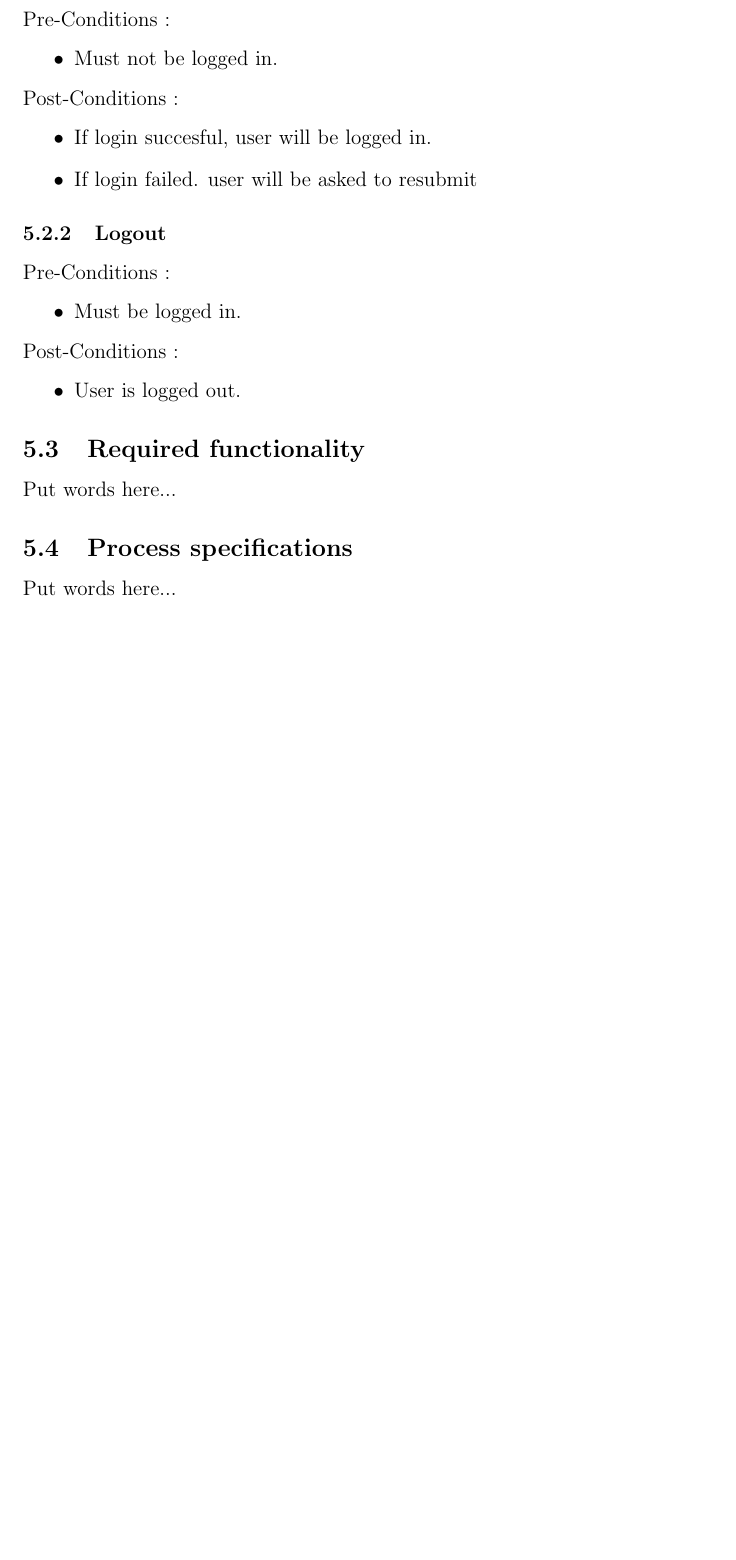
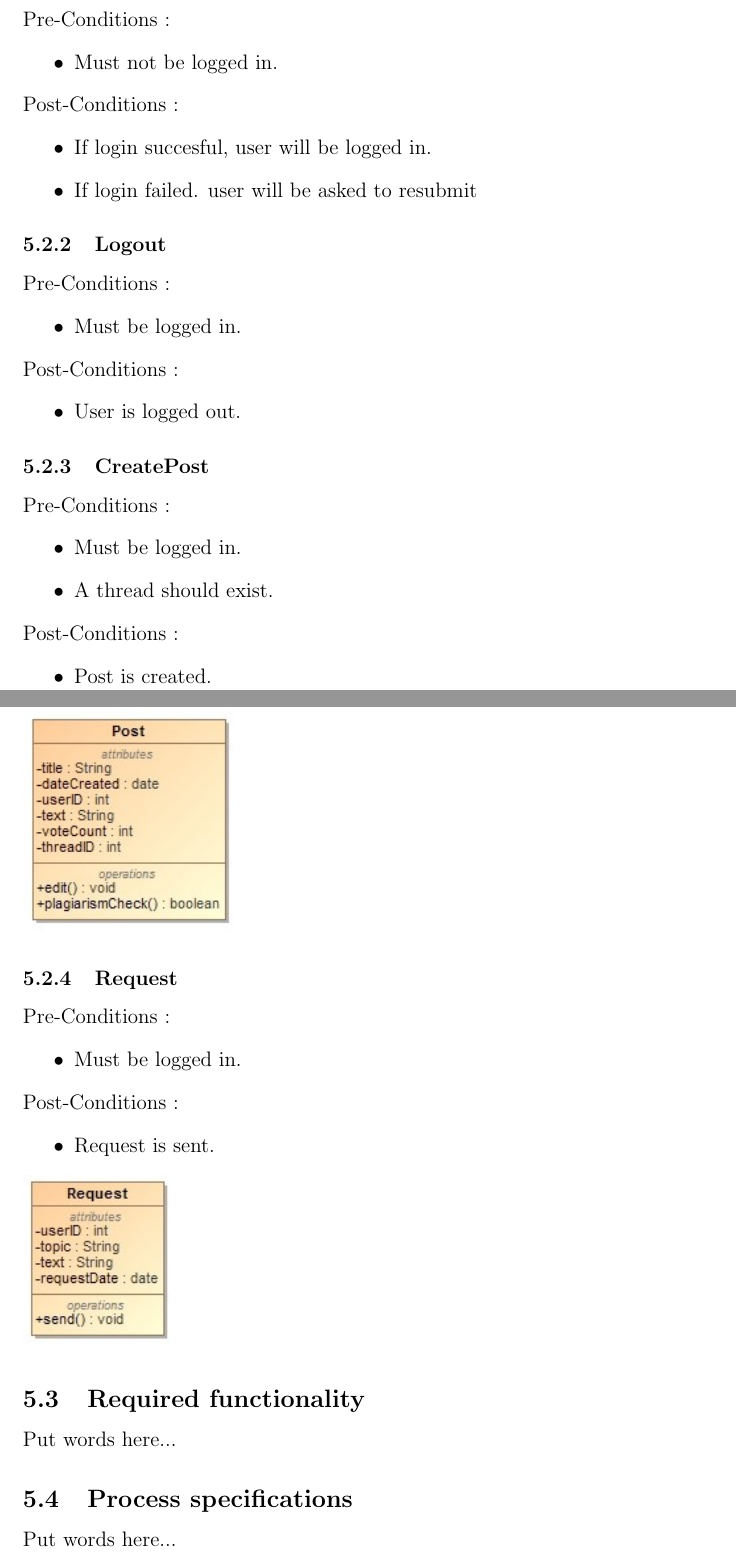
Before and after one commit to sebyg/COS-301-Group-5B, a LaTeX document (Working Copy/WorkingCopy.tex): part of page 3 of 3 before the commit and two parts of pages 3 and 4 of 4 after it, the two joined at a grey line, cut so that both start at the same text, the shorter picture padded with empty space. Compiled offline with pdfLaTeX.

Commit message:
Updated the pdf with my part in

```diff
--- a/Working Copy/WorkingCopy.tex
+++ b/Working Copy/WorkingCopy.tex
@@ -75,6 +75,23 @@
 				Post-Conditions : \begin{itemize}
 							\item User is logged out.
 						     \end{itemize}
+			\subsubsection{CreatePost}
+				Pre-Conditions : \begin{itemize}
+							\item Must be logged in.
+							\item A thread should exist.
+						     \end{itemize}
+				Post-Conditions : \begin{itemize}
+							\item Post is created.
+						     \end{itemize}
+   				 \includegraphics[scale=1]{CreatePost}
+			\subsubsection{Request}
+				Pre-Conditions : \begin{itemize}
+							\item Must be logged in.
+						     \end{itemize}
+				Post-Conditions : \begin{itemize}
+							\item Request is sent.
+						     \end{itemize}
+   				 \includegraphics[scale=1]{Request}
 
 	\subsection{Required functionality}
 		Put words here...
```
Also changed, not shown: Working Copy/WorkingCopy.pdf.
